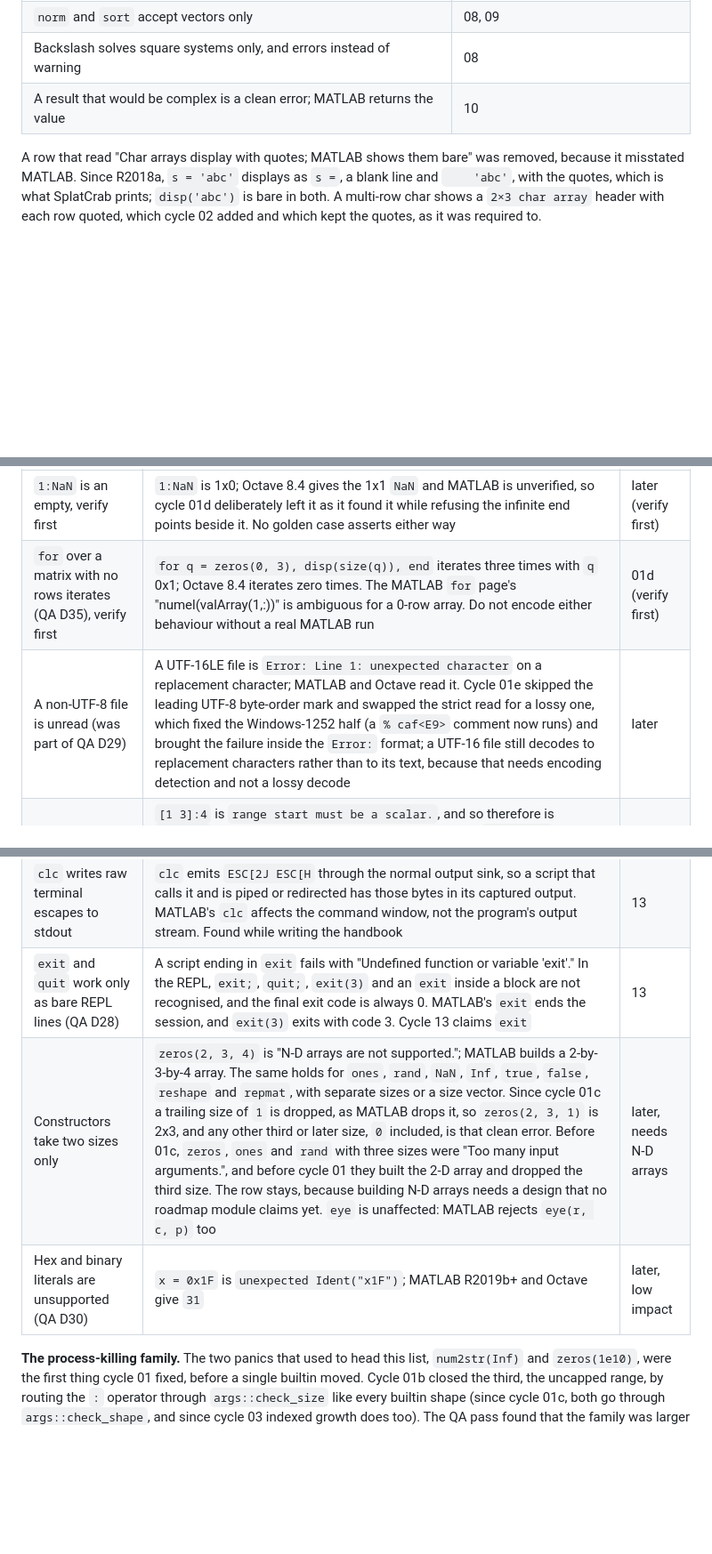
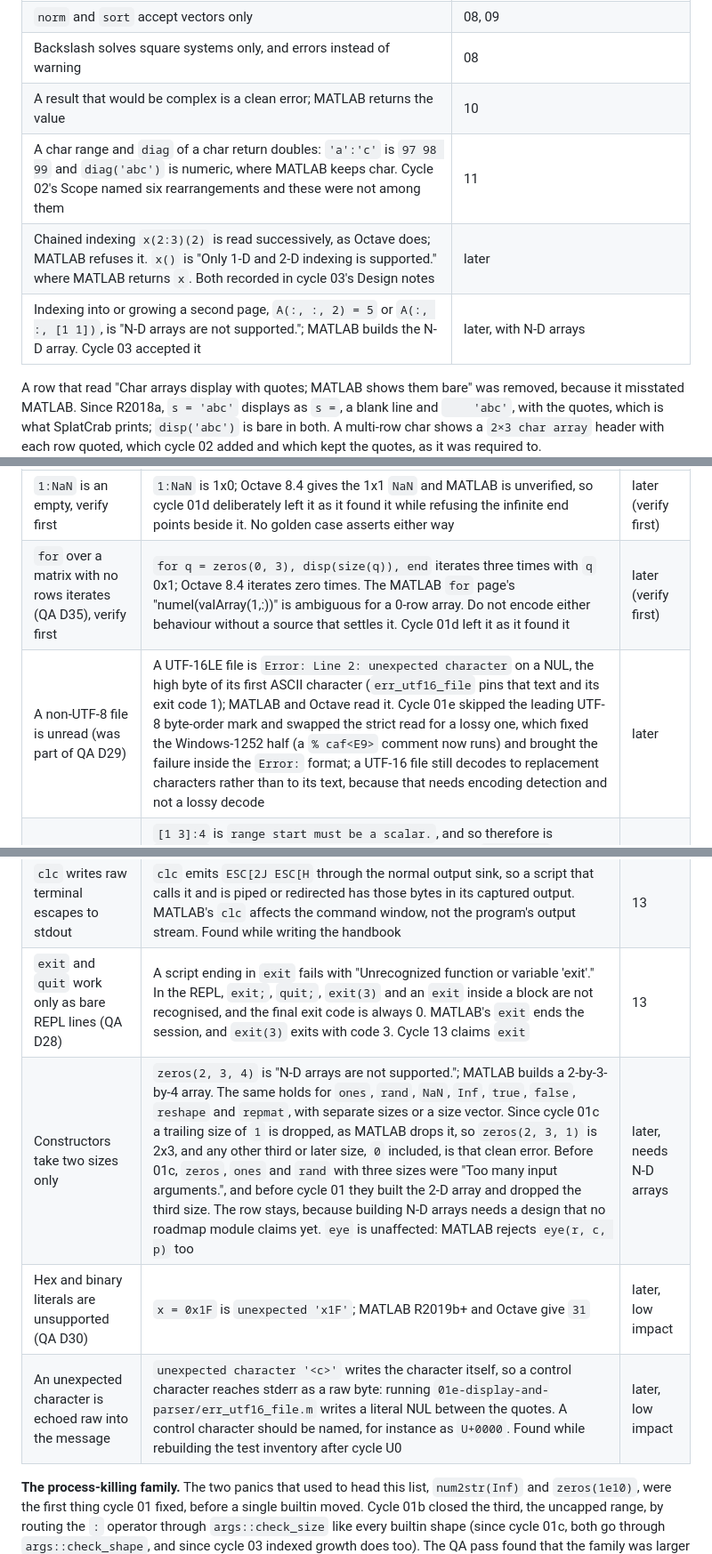
Before and after one commit to MH1044/splatcrab, a Markdown page: docs/ARCHITECTURE.md, 3 parts joined by grey strips. Shown at 89% size. GitHub-like rendering; blank space fills up the shorter version.

Commit message:
docs: correct stale Known bugs rows and record five deviations
Rebuilding the test inventory ran every example through the binary, and
the runs disagreed with the tables in five places. Each was checked
against the binary again before this change.

- Known bugs: the exit row and the hex row quoted messages the binary no
  longer prints; the UTF-16 row named the wrong line and character; the
  for-over-no-rows row was still scheduled to 01d, which is done
- A new row: an unexpected character is echoed raw into its message, so
  a UTF-16 file writes a literal NUL to stderr
- Known deviations: char ranges and diag of a char return doubles;
  chained x(2:3)(2) is accepted and x() refused; a second page is
  refused. All were accepted choices recorded only in cycle Design notes
- HANDBOOK: a garbled sentence about how a parse error names its token

Co-Authored-By: Claude Opus 5.5 <noreply@anthropic.com>

```diff
--- a/docs/ARCHITECTURE.md
+++ b/docs/ARCHITECTURE.md
@@ -334,6 +334,9 @@ cycle named:
 | `norm` and `sort` accept vectors only | 08, 09 |
 | Backslash solves square systems only, and errors instead of warning | 08 |
 | A result that would be complex is a clean error; MATLAB returns the value | 10 |
+| A char range and `diag` of a char return doubles: `'a':'c'` is `97 98 99` and `diag('abc')` is numeric, where MATLAB keeps char. Cycle 02's Scope named six rearrangements and these were not among them | 11 |
+| Chained indexing `x(2:3)(2)` is read successively, as Octave does; MATLAB refuses it. `x()` is "Only 1-D and 2-D indexing is supported." where MATLAB returns `x`. Both recorded in cycle 03's Design notes | later |
+| Indexing into or growing a second page, `A(:, :, 2) = 5` or `A(:, :, [1 1])`, is "N-D arrays are not supported."; MATLAB builds the N-D array. Cycle 03 accepted it | later, with N-D arrays |
 
 A row that read "Char arrays display with quotes; MATLAB shows them bare" was
 removed, because it misstated MATLAB. Since R2018a, `s = 'abc'` displays as
@@ -399,8 +402,8 @@ spec also lists, it removes the row from that spec in the same commit.
 | Bug | Symptom | Fixed in |
 |---|---|---|
 | `1:NaN` is an empty, verify first | `1:NaN` is 1x0; Octave 8.4 gives the 1x1 `NaN` and MATLAB is unverified, so cycle 01d deliberately left it as it found it while refusing the infinite end points beside it. No golden case asserts either way | later (verify first) |
-| `for` over a matrix with no rows iterates (QA D35), verify first | `for q = zeros(0, 3), disp(size(q)), end` iterates three times with `q` 0x1; Octave 8.4 iterates zero times. The MATLAB `for` page's "numel(valArray(1,:))" is ambiguous for a 0-row array. Do not encode either behaviour without a real MATLAB run | 01d (verify first) |
-| A non-UTF-8 file is unread (was part of QA D29) | A UTF-16LE file is `Error: Line 1: unexpected character` on a replacement character; MATLAB and Octave read it. Cycle 01e skipped the leading UTF-8 byte-order mark and swapped the strict read for a lossy one, which fixed the Windows-1252 half (a `% caf<E9>` comment now runs) and brought the failure inside the `Error:` format; a UTF-16 file still decodes to replacement characters rather than to its text, because that needs encoding detection and not a lossy decode | later |
+| `for` over a matrix with no rows iterates (QA D35), verify first | `for q = zeros(0, 3), disp(size(q)), end` iterates three times with `q` 0x1; Octave 8.4 iterates zero times. The MATLAB `for` page's "numel(valArray(1,:))" is ambiguous for a 0-row array. Do not encode either behaviour without a source that settles it. Cycle 01d left it as it found it | later (verify first) |
+| A non-UTF-8 file is unread (was part of QA D29) | A UTF-16LE file is `Error: Line 2: unexpected character` on a NUL, the high byte of its first ASCII character (`err_utf16_file` pins that text and its exit code 1); MATLAB and Octave read it. Cycle 01e skipped the leading UTF-8 byte-order mark and swapped the strict read for a lossy one, which fixed the Windows-1252 half (a `% caf<E9>` comment now runs) and brought the failure inside the `Error:` format; a UTF-16 file still decodes to replacement characters rather than to its text, because that needs encoding detection and not a lossy decode | later |
 | A colon operand that is not a scalar is an error | `[1 3]:4` is `range start must be a scalar.`, and so therefore is `1:2:3:4`, which cycle 01e taught the parser to read as `(1:2:3):4`. MATLAB is understood to take the first element of a non-scalar colon operand, which would make it `1:4`; that was not verified against a real MATLAB run, so 01e fixed the parse and left the evaluation as it found it. Verify before changing it | later (verify first) |
 | `%{ … %}` block comments execute (QA D7) | `%{` newline `disp(111)` newline `%}` prints `111`; MATLAB prints nothing. Cycle 04 claims block comments | 04 |
 | `error` misreads its arguments (QA D9) | `error('100% sure')` reports `100ure`; with one argument MATLAB applies no format or escape processing, so the message is `100% sure` (the `error` page). `error('MyPkg:myId', 'Value %d too big', 7)` reports `MyPkg:myId`; MATLAB reports `Value 7 too big` and attaches the identifier. `error('')` followed by `disp(2)` exits 1; "If all inputs to error are empty, MATLAB does not throw an error", so `2` prints. Cycle 04 owns `error('id:x', fmt, …)` | 04 |
@@ -410,9 +413,10 @@ spec also lists, it removes the row from that spec in the same commit.
 | `num2str` of a matrix gives one row in column-major order (QA D13) | `num2str([1 2; 3 4])` is the 1x10 `'1  3  2  4'`; MATLAB gives the 2x4 char `'1  2'` / `'3  4'`. `num2str([1 -2 300])` spaces its columns differently too. It needed a multi-row char, which cycle 02 provides | 11 |
 | `fprintf` rejects a file id and cannot return a byte count (QA D25) | `fprintf(1, 'hi\n')` is "The first argument must be a format string."; MATLAB writes `hi`, and `fprintf(2, ...)` writes to stderr. `n = fprintf('hi\n')` prints `hi` then "Too many output arguments."; MATLAB sets `n = 3`. Cycle 11 owns `fprintf(fid, ...)`; a file id of 2 needs the stderr sink that cycle 04's `warning` introduces | 11 |
 | `clc` writes raw terminal escapes to stdout | `clc` emits `ESC[2J ESC[H` through the normal output sink, so a script that calls it and is piped or redirected has those bytes in its captured output. MATLAB's `clc` affects the command window, not the program's output stream. Found while writing the handbook | 13 |
-| `exit` and `quit` work only as bare REPL lines (QA D28) | A script ending in `exit` fails with "Undefined function or variable 'exit'." In the REPL, `exit;`, `quit;`, `exit(3)` and an `exit` inside a block are not recognised, and the final exit code is always 0. MATLAB's `exit` ends the session, and `exit(3)` exits with code 3. Cycle 13 claims `exit` | 13 |
+| `exit` and `quit` work only as bare REPL lines (QA D28) | A script ending in `exit` fails with "Unrecognized function or variable 'exit'." In the REPL, `exit;`, `quit;`, `exit(3)` and an `exit` inside a block are not recognised, and the final exit code is always 0. MATLAB's `exit` ends the session, and `exit(3)` exits with code 3. Cycle 13 claims `exit` | 13 |
 | Constructors take two sizes only | `zeros(2, 3, 4)` is "N-D arrays are not supported."; MATLAB builds a 2-by-3-by-4 array. The same holds for `ones`, `rand`, `NaN`, `Inf`, `true`, `false`, `reshape` and `repmat`, with separate sizes or a size vector. Since cycle 01c a trailing size of `1` is dropped, as MATLAB drops it, so `zeros(2, 3, 1)` is 2x3, and any other third or later size, `0` included, is that clean error. Before 01c, `zeros`, `ones` and `rand` with three sizes were "Too many input arguments.", and before cycle 01 they built the 2-D array and dropped the third size. The row stays, because building N-D arrays needs a design that no roadmap module claims yet. `eye` is unaffected: MATLAB rejects `eye(r, c, p)` too | later, needs N-D arrays |
-| Hex and binary literals are unsupported (QA D30) | `x = 0x1F` is `unexpected Ident("x1F")`; MATLAB R2019b+ and Octave give `31` | later, low impact |
+| Hex and binary literals are unsupported (QA D30) | `x = 0x1F` is `unexpected 'x1F'`; MATLAB R2019b+ and Octave give `31` | later, low impact |
+| An unexpected character is echoed raw into the message | `unexpected character '<c>'` writes the character itself, so a control character reaches stderr as a raw byte: running `01e-display-and-parser/err_utf16_file.m` writes a literal NUL between the quotes. A control character should be named, for instance as `U+0000`. Found while rebuilding the test inventory after cycle U0 | later, low impact |
 
 **The process-killing family.** The two panics that used to head this list,
 `num2str(Inf)` and `zeros(1e10)`, were the first thing cycle 01 fixed, before a
```
Also changed, not shown: docs/HANDBOOK.md (+2 -3 lines).
